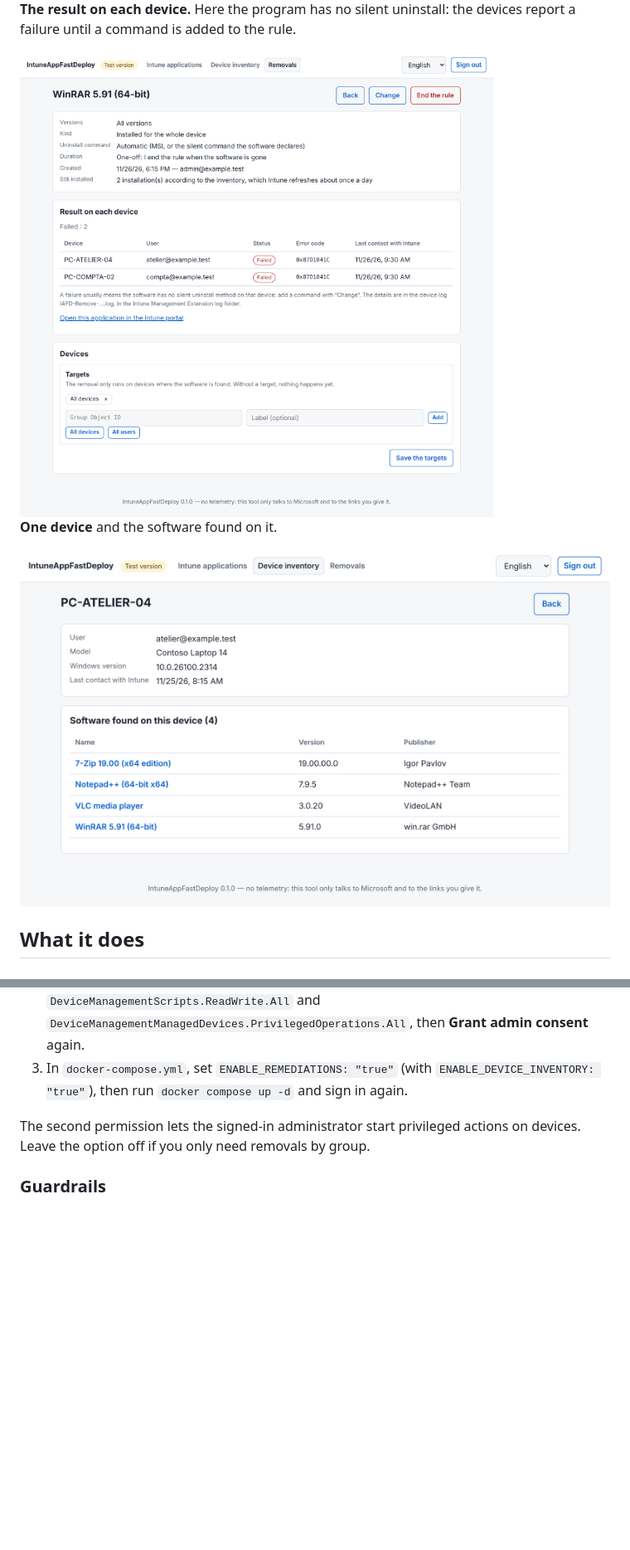
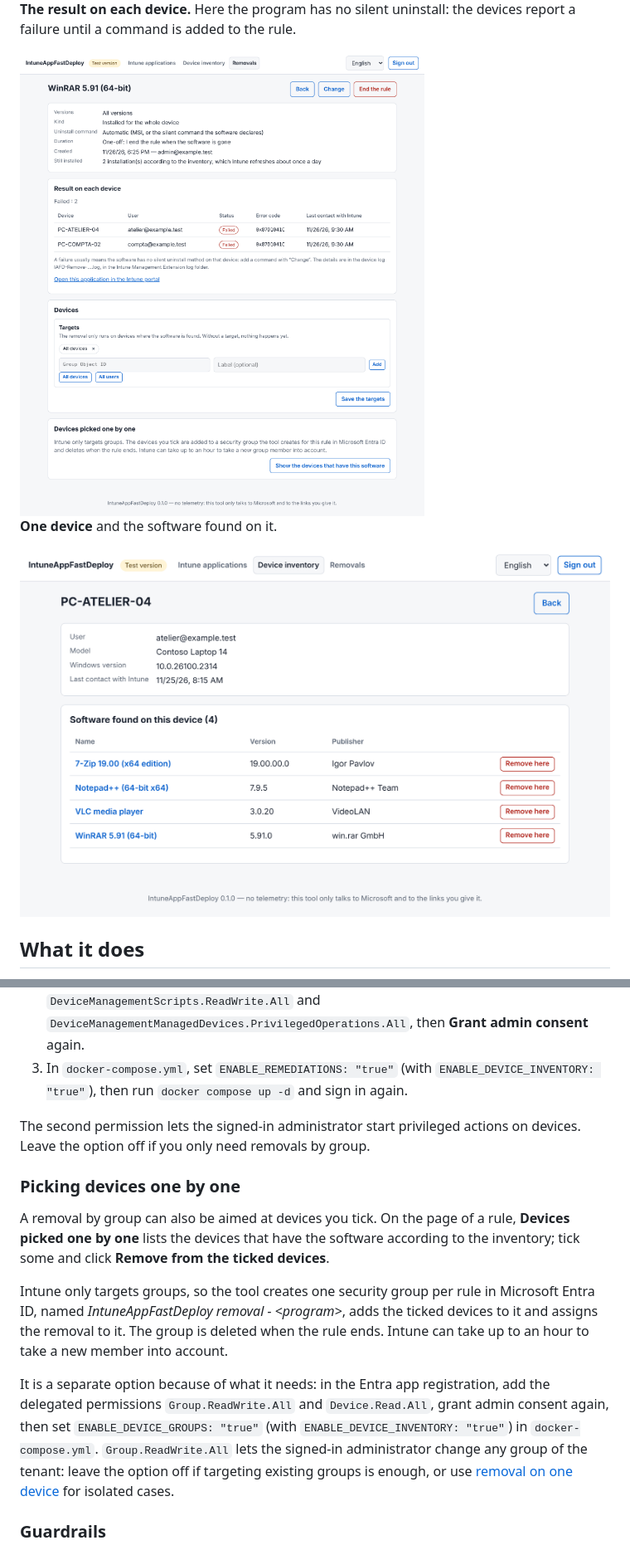
Before and after one commit to jclayssen/IntuneAppFastDeploy, a Markdown page: README.md, 2 parts joined by grey strips. Shown at 83% size. Drawn GitHub-style; pictures changed too: docs/screenshots/en/10-device.png, docs/screenshots/en/12-removal-results.png; folded sections open; blank space fills up the shorter version.

```diff
--- a/README.md
+++ b/README.md
@@ -316,6 +316,14 @@ It is a separate option because it needs more:
 
 The second permission lets the signed-in administrator start privileged actions on devices. Leave the option off if you only need removals by group.
 
+### Picking devices one by one
+
+A removal by group can also be aimed at devices you tick. On the page of a rule, **Devices picked one by one** lists the devices that have the software according to the inventory; tick some and click **Remove from the ticked devices**.
+
+Intune only targets groups, so the tool creates one security group per rule in Microsoft Entra ID, named *IntuneAppFastDeploy removal - \<program\>*, adds the ticked devices to it and assigns the removal to it. The group is deleted when the rule ends. Intune can take up to an hour to take a new member into account.
+
+It is a separate option because of what it needs: in the Entra app registration, add the delegated permissions `Group.ReadWrite.All` and `Device.Read.All`, grant admin consent again, then set `ENABLE_DEVICE_GROUPS: "true"` (with `ENABLE_DEVICE_INVENTORY: "true"`) in `docker-compose.yml`. `Group.ReadWrite.All` lets the signed-in administrator change any group of the tenant: leave the option off if targeting existing groups is enough, or use [removal on one device](#on-one-device-on-demand) for isolated cases.
+
 ### Guardrails
 
 - **Protected software**: the tool refuses to remove what would break device management, security or Windows (the Intune agent, Company Portal, Defender, Edge WebView2, Microsoft 365 Apps, Visual C++ and .NET runtimes, hardware drivers…). Add your own entries in `config/protected.txt`, one per line: an exact name, or `re:` followed by a regular expression.
```
Also changed, not shown: other parts of README.md (+1 -0 lines), README.fr.md (+9 -0 lines), docs/screenshots/en/09-inventory.png, docs/screenshots/fr/09-inventory.png, docs/screenshots/fr/10-device.png, docs/screenshots/fr/12-removal-results.png, 11 other files.
